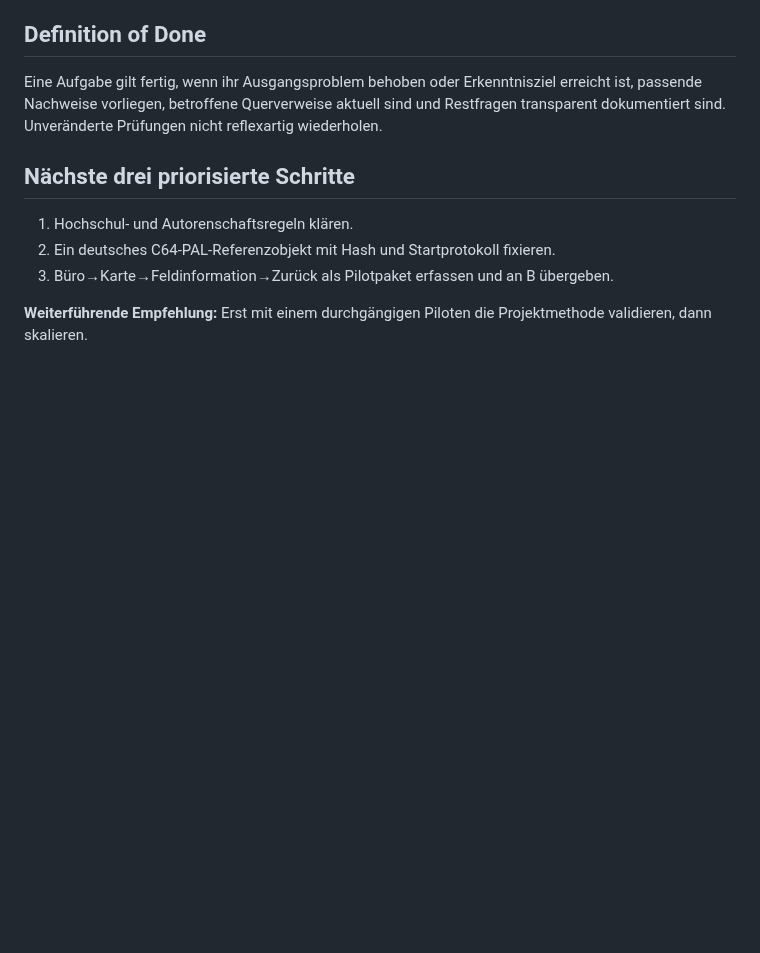
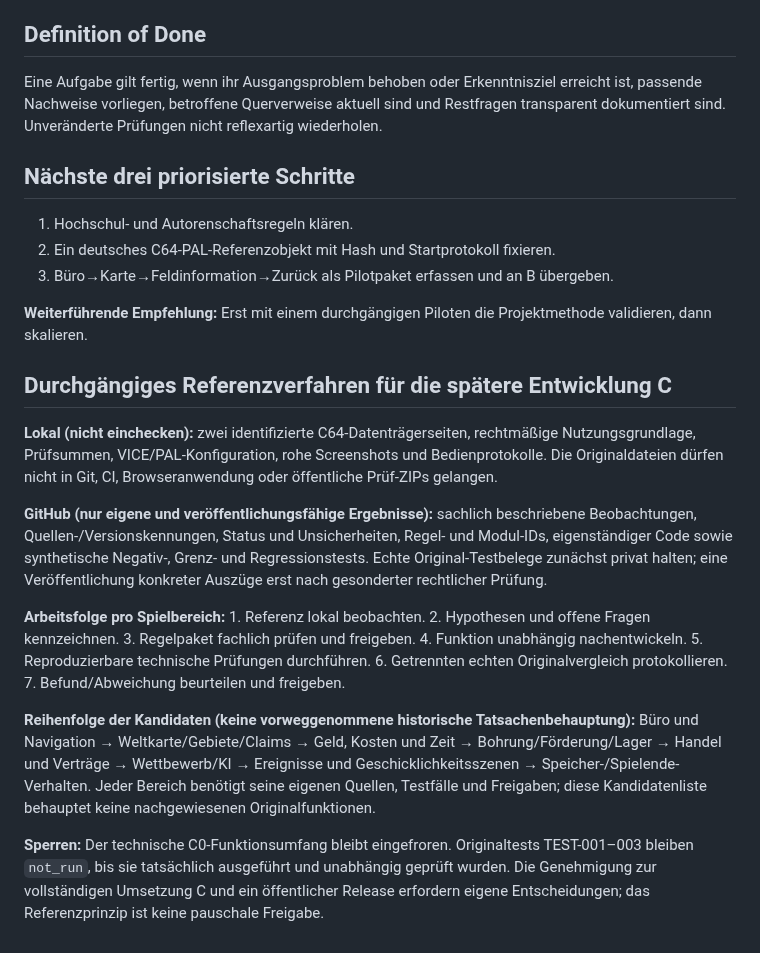
Before and after one commit to provoware/PROJEKT_Oli_Imperium, a Markdown page: docs/08_ROADMAP_CHECKPOINTS.md, the part around the change. GitHub-like rendering; blank space fills up the shorter version.

Commit message:
docs(reference): formalize original-only local research standard

```diff
--- a/docs/08_ROADMAP_CHECKPOINTS.md
+++ b/docs/08_ROADMAP_CHECKPOINTS.md
@@ -44,3 +44,14 @@ Eine Aufgabe gilt fertig, wenn ihr Ausgangsproblem behoben oder Erkenntnisziel e
 3. Büro→Karte→Feldinformation→Zurück als Pilotpaket erfassen und an B übergeben.
 
 **Weiterführende Empfehlung:** Erst mit einem durchgängigen Piloten die Projektmethode validieren, dann skalieren.
+
+## Durchgängiges Referenzverfahren für die spätere Entwicklung C
+**Lokal (nicht einchecken):** zwei identifizierte C64-Datenträgerseiten, rechtmäßige Nutzungsgrundlage, Prüfsummen, VICE/PAL-Konfiguration, rohe Screenshots und Bedienprotokolle. Die Originaldateien dürfen nicht in Git, CI, Browseranwendung oder öffentliche Prüf-ZIPs gelangen.
+
+**GitHub (nur eigene und veröffentlichungsfähige Ergebnisse):** sachlich beschriebene Beobachtungen, Quellen-/Versionskennungen, Status und Unsicherheiten, Regel- und Modul-IDs, eigenständiger Code sowie synthetische Negativ-, Grenz- und Regressionstests. Echte Original-Testbelege zunächst privat halten; eine Veröffentlichung konkreter Auszüge erst nach gesonderter rechtlicher Prüfung.
+
+**Arbeitsfolge pro Spielbereich:** 1. Referenz lokal beobachten. 2. Hypothesen und offene Fragen kennzeichnen. 3. Regelpaket fachlich prüfen und freigeben. 4. Funktion unabhängig nachentwickeln. 5. Reproduzierbare technische Prüfungen durchführen. 6. Getrennten echten Originalvergleich protokollieren. 7. Befund/Abweichung beurteilen und freigeben.
+
+**Reihenfolge der Kandidaten (keine vorweggenommene historische Tatsachenbehauptung):** Büro und Navigation → Weltkarte/Gebiete/Claims → Geld, Kosten und Zeit → Bohrung/Förderung/Lager → Handel und Verträge → Wettbewerb/KI → Ereignisse und Geschicklichkeitsszenen → Speicher-/Spielende-Verhalten. Jeder Bereich benötigt seine eigenen Quellen, Testfälle und Freigaben; diese Kandidatenliste behauptet keine nachgewiesenen Originalfunktionen.
+
+**Sperren:** Der technische C0-Funktionsumfang bleibt eingefroren. Originaltests TEST-001–003 bleiben `not_run`, bis sie tatsächlich ausgeführt und unabhängig geprüft wurden. Die Genehmigung zur vollständigen Umsetzung C und ein öffentlicher Release erfordern eigene Entscheidungen; das Referenzprinzip ist keine pauschale Freigabe.
```
